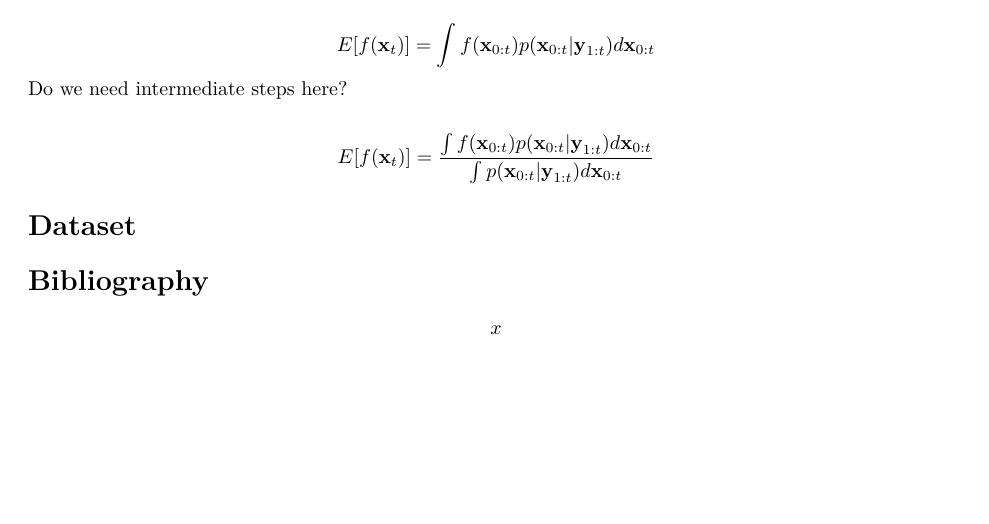
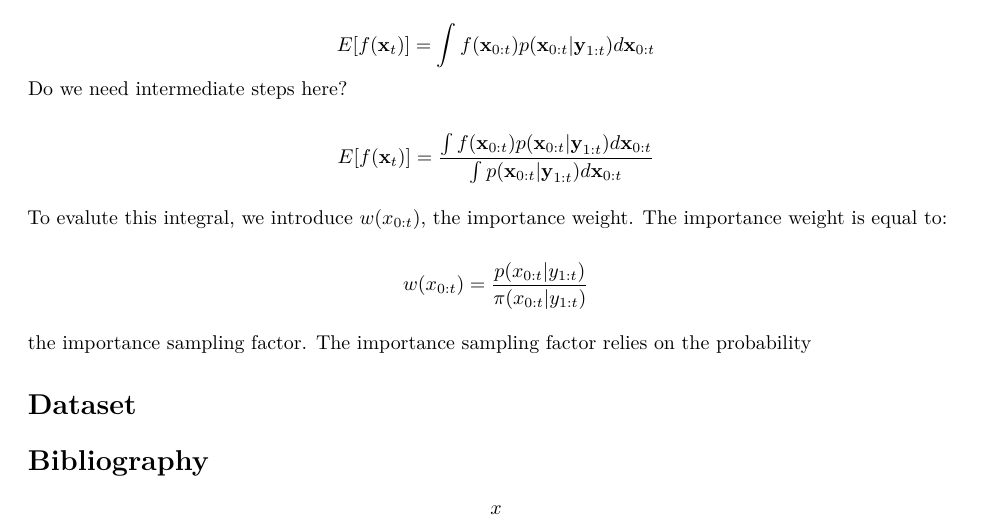
Before and after one commit to nitinpp34/bayesianstocks, an R Markdown document (Bayes Final Project.Rmd): part of the page, cut so that both start at the same text, the shorter picture padded with empty space. Rendered offline with R 4.5, knitr and Pandoc, then LaTeX, with nearby package versions.

Commit message:
basic IS.

```diff
--- a/Bayes Final Project.Rmd
+++ b/Bayes Final Project.Rmd
@@ -25,7 +25,17 @@ Do we need intermediate steps here?
 
 $$E[f(\textbf{x}_t)] = \frac{\int f(\textbf{x}_{0:t}) p(\textbf{x}_{0:t}|\textbf{y}_{1:t})d \textbf{x}_{0:t}}{\int p(\textbf{x}_{0:t}|\textbf{y}_{1:t})d \textbf{x}_{0:t}}$$
 
+To evalute this integral, we introduce $w(x_{0:t})$, the importance weight. The importance weight is equal to:
+
+
+$$w(x_{0:t}) = \frac{p(x_{0:t}|y_{1:t})}{\pi(x_{0:t}|y_{1:t})}$$
+
+
+the importance sampling factor. The importance sampling factor relies on the probability
+
 # Dataset
+
+
 
 
 # Bibliography
```
Also changed, not shown: Bayes-Final-Project.pdf.
